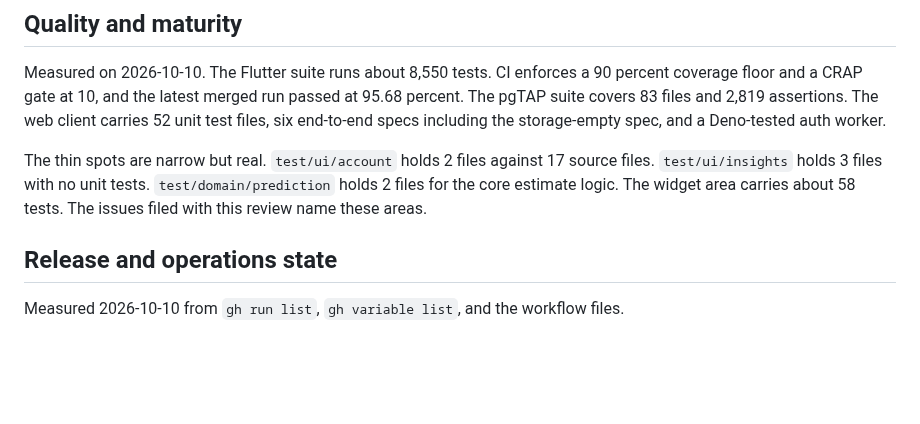
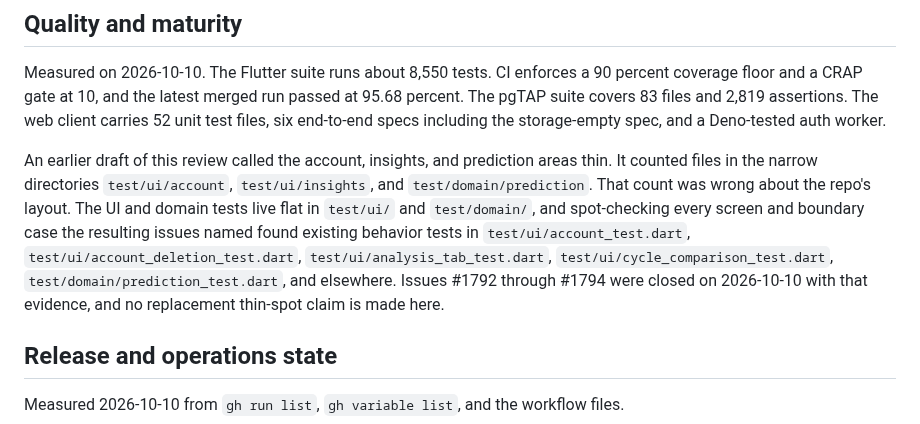
Before and after one commit to wjdavis5/lunarlog, a Markdown page: docs/product/2026-10-10-product-review.md, the part around the change. GitHub-like rendering; blank space fills up the shorter version.

```diff
--- a/docs/product/2026-10-10-product-review.md
+++ b/docs/product/2026-10-10-product-review.md
@@ -45,7 +45,7 @@ The marketing site is an Astro build with zero client JavaScript and strict resp
 
 Measured on 2026-10-10. The Flutter suite runs about 8,550 tests. CI enforces a 90 percent coverage floor and a CRAP gate at 10, and the latest merged run passed at 95.68 percent. The pgTAP suite covers 83 files and 2,819 assertions. The web client carries 52 unit test files, six end-to-end specs including the storage-empty spec, and a Deno-tested auth worker.
 
-The thin spots are narrow but real. `test/ui/account` holds 2 files against 17 source files. `test/ui/insights` holds 3 files with no unit tests. `test/domain/prediction` holds 2 files for the core estimate logic. The widget area carries about 58 tests. The issues filed with this review name these areas.
+An earlier draft of this review called the account, insights, and prediction areas thin. It counted files in the narrow directories `test/ui/account`, `test/ui/insights`, and `test/domain/prediction`. That count was wrong about the repo's layout. The UI and domain tests live flat in `test/ui/` and `test/domain/`, and spot-checking every screen and boundary case the resulting issues named found existing behavior tests in `test/ui/account_test.dart`, `test/ui/account_deletion_test.dart`, `test/ui/analysis_tab_test.dart`, `test/ui/cycle_comparison_test.dart`, `test/domain/prediction_test.dart`, and elsewhere. Issues #1792 through #1794 were closed on 2026-10-10 with that evidence, and no replacement thin-spot claim is made here.
 
 ## Release and operations state
 
```
Also changed, not shown: docs/product/2026-10-10-future-plan.md (+4 -6 lines).
